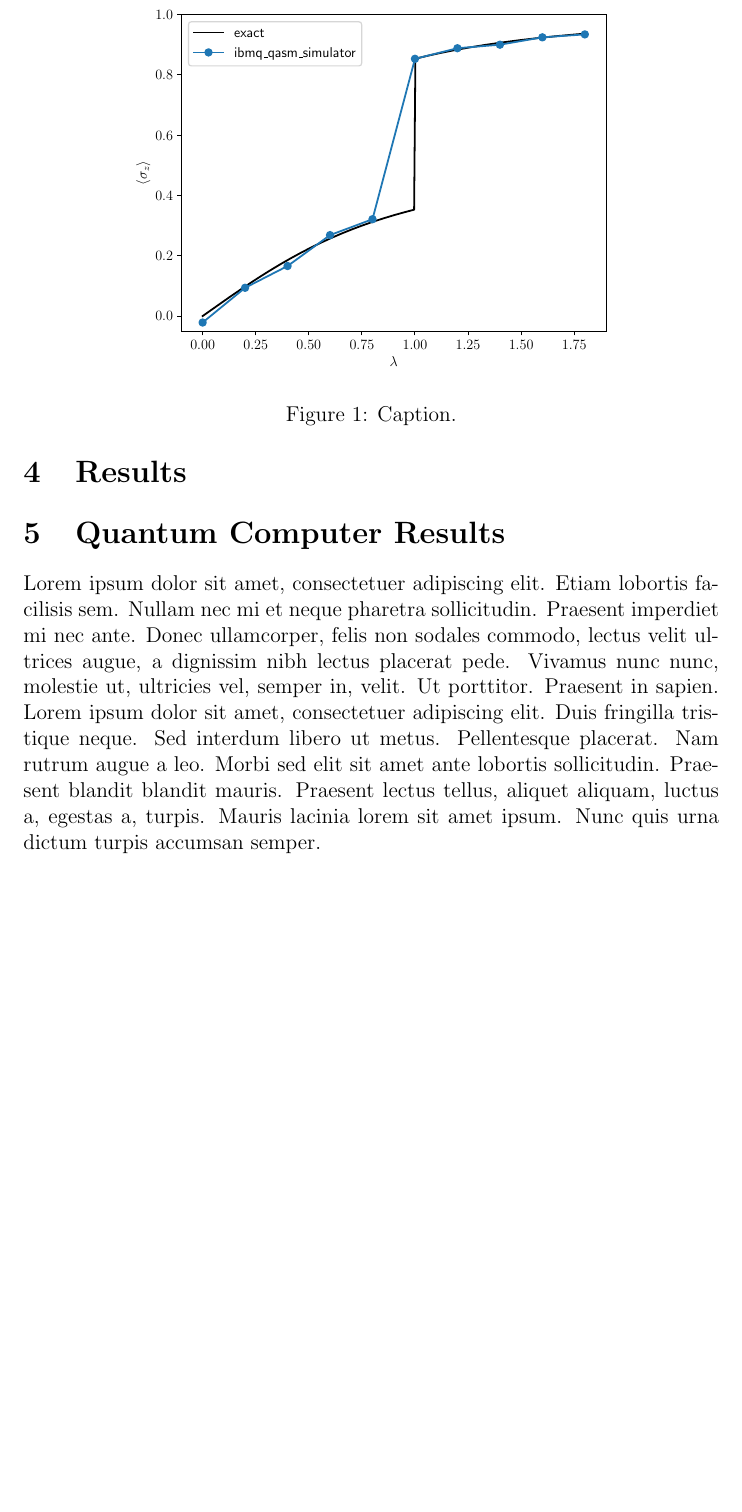
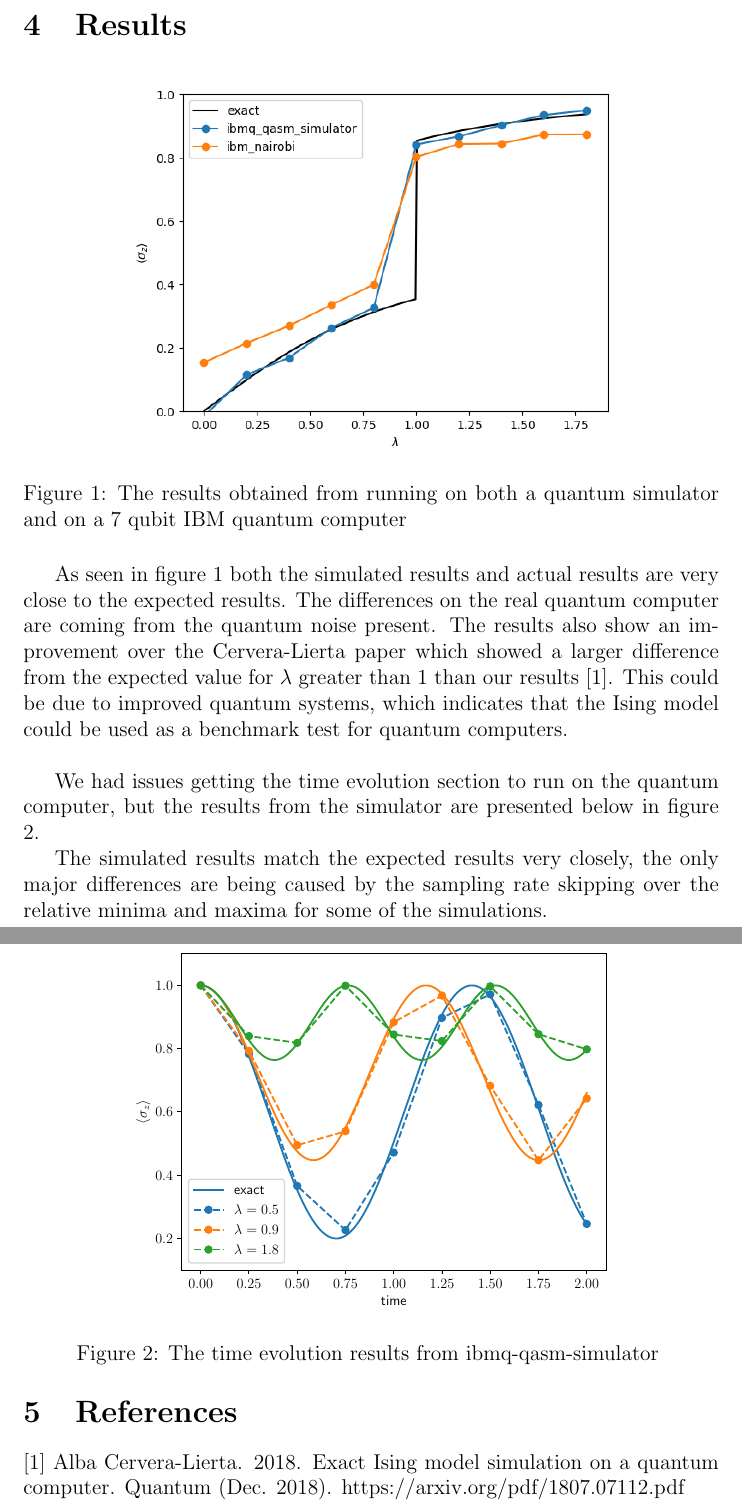
Before and after one commit to davisrash/ising-model, a LaTeX document (report/report.tex): part of page 5 of 6 before the commit and two parts of pages 5 and 6 of 6 after it, the two joined at a grey line, cut at the place of the change, the shorter picture padded with empty space. Compiled offline with pdfLaTeX.

Commit message:
Updating results section and adding reference

```diff
--- a/report/report.tex
+++ b/report/report.tex
@@ -193,16 +193,28 @@
 
   \section{Results}
 
-    \begin{figure}
+    \begin{figure}[h]
       \centering
-      \includegraphics[width=0.7\textwidth]{images/ground-state-magnetization-test}
-      \caption{Caption.%
+      \includegraphics[width=0.7\textwidth]{images/ground-state-magnetization}
+      \caption{The results obtained from running on both a quantum simulator and on a 7 qubit IBM quantum computer %
               \label{fig:ground-state-magnetization}}
     \end{figure}
 
-  \section{Quantum Computer Results}
-  \blindtext
+    As seen in figure 1 both the simulated results and actual results are very close to the expected results. The differences on the real quantum computer are coming from the quantum noise present. The results also show an improvement over the Cervera-Lierta paper which showed a larger difference from the expected value for \begin{math}\lambda\end{math} greater than 1 than our results [1]. This could be due to improved quantum systems, which indicates that the Ising model could be used as a benchmark test for quantum computers. \\
 
-  \section{Conclusion}
-  \blindtext
+    We had issues getting the time evolution section to run on the quantum computer, but the results from the simulator are presented below in figure 2.
+    \begin{figure}[h!]
+        \centering
+        \includegraphics[width=0.7\textwidth]{images/time-evolution-magnetization-test}
+        \caption{The time evolution results from ibmq-qasm-simulator %
+              \label{fig:time-evolution-mangetization-test}}
+    \end{figure}
+
+    The simulated results match the expected results very closely, the only major differences are being caused by the sampling rate skipping over the relative minima and maxima for some of the simulations.
+
+    \section{References}
+    [1] Alba Cervera-Lierta. 2018. Exact Ising model simulation on a quantum computer.
+Quantum (Dec. 2018). https://arxiv.org/pdf/1807.07112.pdf
+
+
 \end{document}
```
